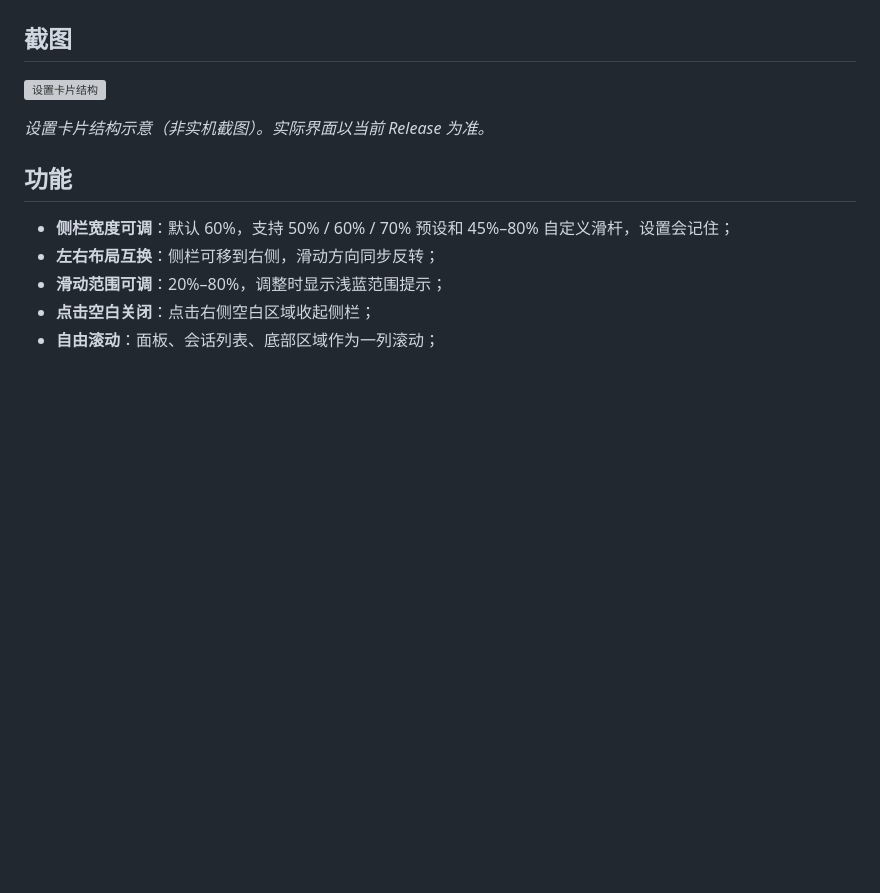
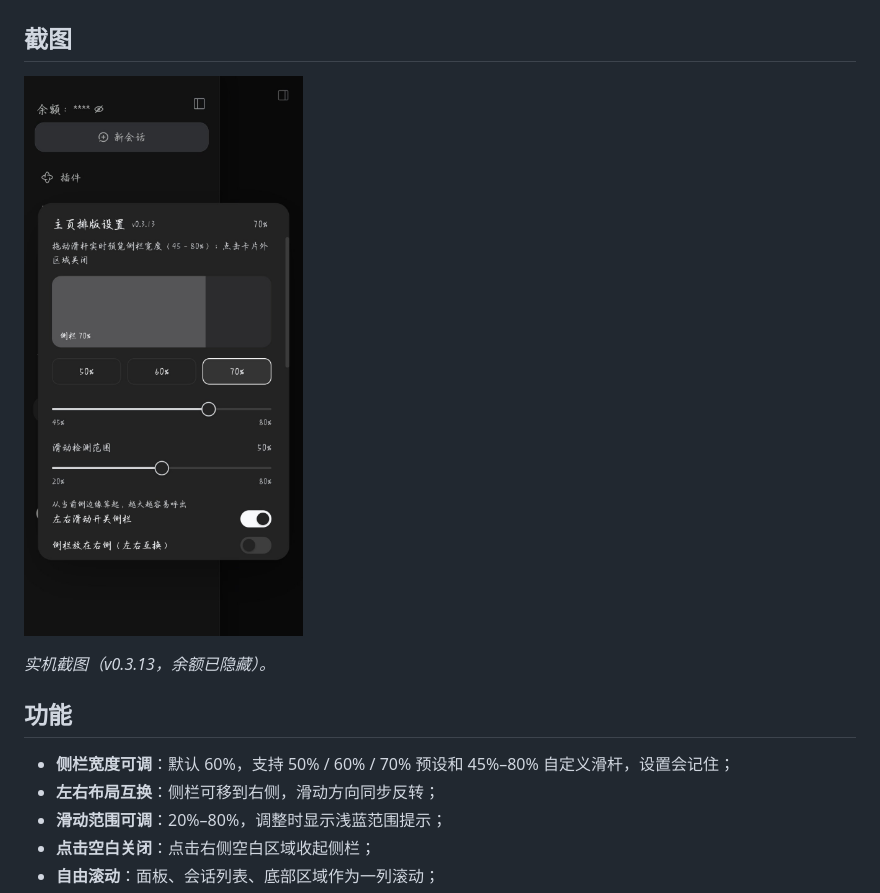
Before and after one commit to yinfenAce/dsh-sidebar-optimization, a Markdown page: README.zh.md, the part around the change. Rendered like a GitHub page; pictures changed too: docs/screenshots/settings-real.jpg (added); blank space fills up the shorter version; grey boxes are pictures that could not be loaded.

```diff
--- a/README.zh.md
+++ b/README.zh.md
@@ -9,9 +9,9 @@
 
 ## 截图
 
-![设置卡片结构](docs/screenshots/settings-card.svg)
+![设置卡片](docs/screenshots/settings-real.jpg)
 
-*设置卡片结构示意（非实机截图）。实际界面以当前 Release 为准。*
+*实机截图（v0.3.13，余额已隐藏）。*
 
 ## 功能
 
```
Also changed, not shown: README.md (+2 -2 lines).
